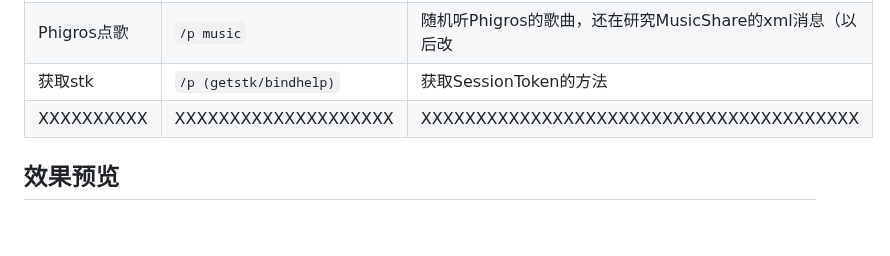
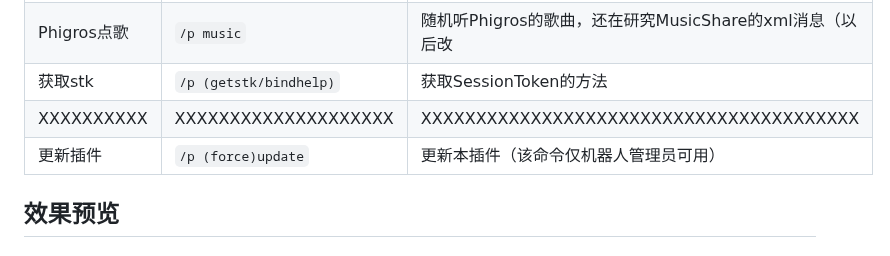
Before and after one commit to Walkersifolia/PhigrosLibrary-plugin, a Markdown page: README.md, the part around the change. GitHub-like rendering; blank space fills up the shorter version.

```diff
--- a/README.md
+++ b/README.md
@@ -93,6 +93,7 @@ git clone https://github.com/Walkersifolia/MusicLowRes.git ./music
 |Phigros点歌|`/p music`|随机听Phigros的歌曲，还在研究MusicShare的xml消息（以后改|
 |获取stk|`/p (getstk/bindhelp)`|获取SessionToken的方法|
 |XXXXXXXXXX|XXXXXXXXXXXXXXXXXXXX|XXXXXXXXXXXXXXXXXXXXXXXXXXXXXXXXXXXXXXXX|
+|更新插件|`/p (force)update`|更新本插件（该命令仅机器人管理员可用）|
 
 ## 效果预览
 
```
